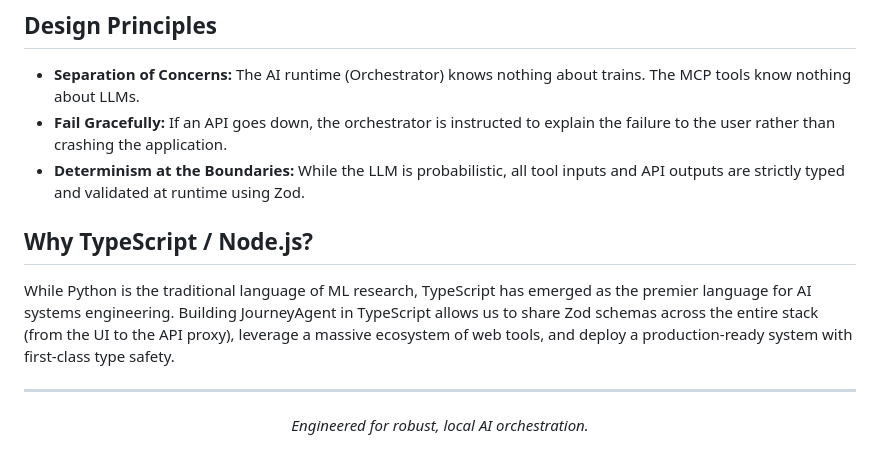
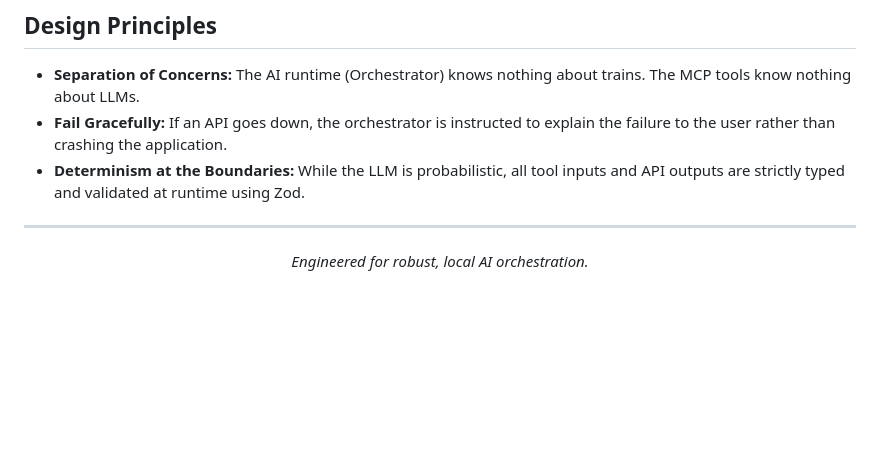
Before and after one commit to github-hc/journey-agent, a Markdown page: README.md, the part around the change. GitHub-like rendering; blank space fills up the shorter version.

Commit message:
Remove Why TypeScript section

```diff
--- a/README.md
+++ b/README.md
@@ -145,9 +145,6 @@ When a user asks: *"When is the next train to Edinburgh?"*
 - **Fail Gracefully:** If an API goes down, the orchestrator is instructed to explain the failure to the user rather than crashing the application.
 - **Determinism at the Boundaries:** While the LLM is probabilistic, all tool inputs and API outputs are strictly typed and validated at runtime using Zod.
 
-## Why TypeScript / Node.js?
-
-While Python is the traditional language of ML research, TypeScript has emerged as the premier language for AI systems engineering. Building JourneyAgent in TypeScript allows us to share Zod schemas across the entire stack (from the UI to the API proxy), leverage a massive ecosystem of web tools, and deploy a production-ready system with first-class type safety.
 
 
 
```
